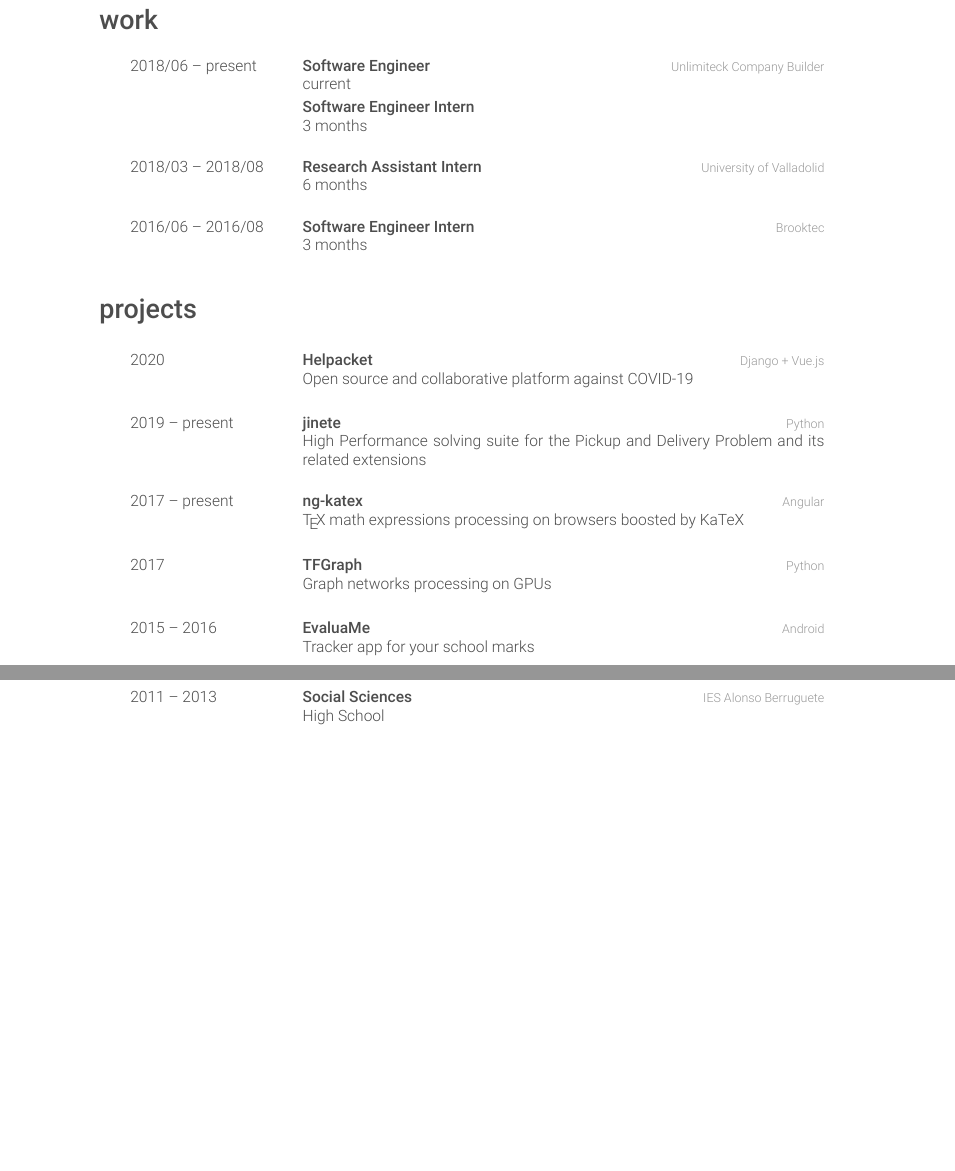
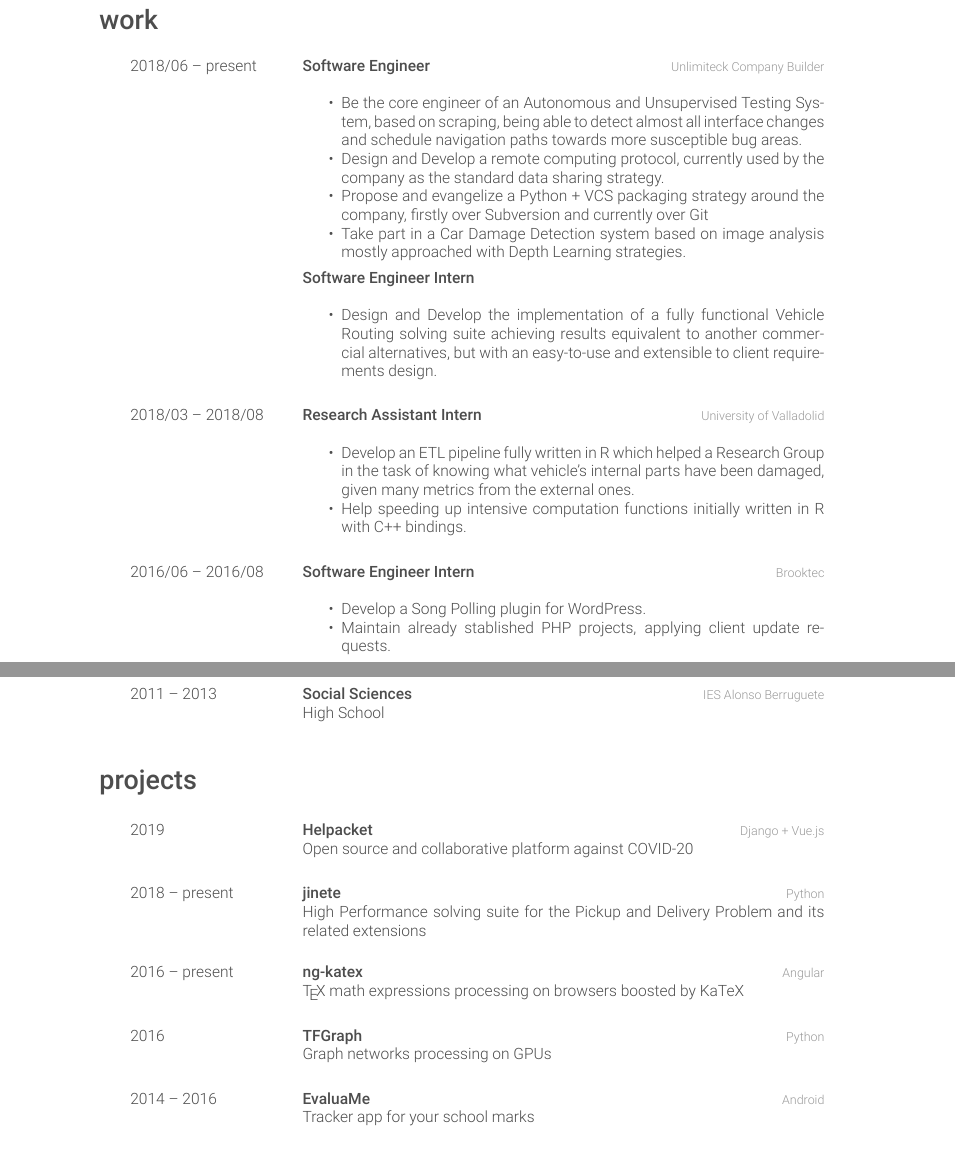
Before and after one commit to garciparedes/curriculum-vitae, a LaTeX CV (garciparedes-cv.tex): two parts of pages 1 and 2 of 4, joined at a grey line, cut so that both start at the same text, the shorter picture padded with empty space. Compiled offline with XeLaTeX.

Commit message:
* Add job role descriptions.

```diff
--- a/garciparedes-cv.tex
+++ b/garciparedes-cv.tex
@@ -81,73 +81,49 @@
       {2018/06 -- present}
       {Software Engineer}
       {\Unlimiteck}
-      {current}
+      {
+        \begin{itemize}
+          \item Be the core engineer of an Autonomous and Unsupervised Testing System, based on scraping, being able to detect almost all interface changes and schedule navigation paths towards more susceptible bug areas.
+          \item Design and Develop a remote computing protocol, currently used by the company as the standard data sharing strategy.
+          \item Propose and evangelize a Python + VCS packaging strategy around the company, firstly over Subversion and currently over Git
+          \item Take part in a Car Damage Detection system based on image analysis mostly approached with Depth Learning strategies.
+        \end{itemize}
+      }
 
       \entry
       {}
       {Software Engineer Intern}
       {}
-      {3 months}
+      {
+        \begin{itemize}
+          \item Design and Develop the implementation of a fully functional Vehicle Routing solving suite achieving results equivalent to another commercial alternatives, but with an easy-to-use and extensible to client requirements design.
+        \end{itemize}
+      }
 
       \\
       \entry
       {2018/03 -- 2018/08}
       {Research Assistant Intern}
       {\UVa}
-      {6 months}
+      {
+        \begin{itemize}
+          \item Develop an ETL pipeline fully written in R which helped a Research Group in the task of knowing what vehicle's internal parts have been damaged, given many metrics from the external ones.
+          \item Help speeding up intensive computation functions initially written in R with C++ bindings.
+        \end{itemize}
+      }
 
       \\
       \entry
       {2016/06 -- 2016/08}
       {Software Engineer Intern}
       {\Brooktec}
-      {3 months}
+      {
+        \begin{itemize}
+          \item Develop a Song Polling plugin for WordPress.
+          \item Maintain already stablished PHP projects, applying client update requests.
 
-    \end{entrylist}
-
-%-------------------------------------------------------------------------------
-
-%-------------------------------------------------------------------------------
-%	PROJECTS SECTION
-%-------------------------------------------------------------------------------
-
-  \section{projects}
-
-    \begin{entrylist}
-
-      \entry
-      {2020}
-      {\helpacket}
-      {Django + Vue.js}
-      {Open source and collaborative platform against COVID-19}
-
-      \\
-      \entry
-      {2019 -- present}
-      {\jinete}
-      {Python}
-      {High Performance solving suite for the Pickup and Delivery Problem and its related extensions}
-
-      \\
-      \entry
-      {2017 -- present}
-      {\ngkatex}
-      {Angular}
-      {\TeX\ math expressions processing on browsers boosted by KaTeX}
-
-      \\
-      \entry
-      {2017}
-      {\TFGraph}
-      {Python}
-      {Graph networks processing on GPUs}
-
-      \\
-      \entry
-      {2015 -- 2016}
-      {\EvaluaMe}
-      {Android}
-      {Tracker app for your school marks}
+        \end{itemize}
+      }
 
     \end{entrylist}
 
@@ -189,6 +165,52 @@
   {High School}
 
 \end{entrylist}
+
+%-------------------------------------------------------------------------------
+
+%-------------------------------------------------------------------------------
+%	PROJECTS SECTION
+%-------------------------------------------------------------------------------
+
+  \section{projects}
+
+    \begin{entrylist}
+
+      \entry
+      {2019}
+      {\helpacket}
+      {Django + Vue.js}
+      {Open source and collaborative platform against COVID-20}
+
+      \\
+      \entry
+      {2018 -- present}
+      {\jinete}
+      {Python}
+      {High Performance solving suite for the Pickup and Delivery Problem and its related extensions}
+
+      \\
+      \entry
+      {2016 -- present}
+      {\ngkatex}
+      {Angular}
+      {\TeX\ math expressions processing on browsers boosted by KaTeX}
+
+      \\
+      \entry
+      {2016}
+      {\TFGraph}
+      {Python}
+      {Graph networks processing on GPUs}
+
+      \\
+      \entry
+      {2014 -- 2016}
+      {\EvaluaMe}
+      {Android}
+      {Tracker app for your school marks}
+
+    \end{entrylist}
 
 %-------------------------------------------------------------------------------
 
```
Also changed, not shown: garciparedes-cv.pdf.
